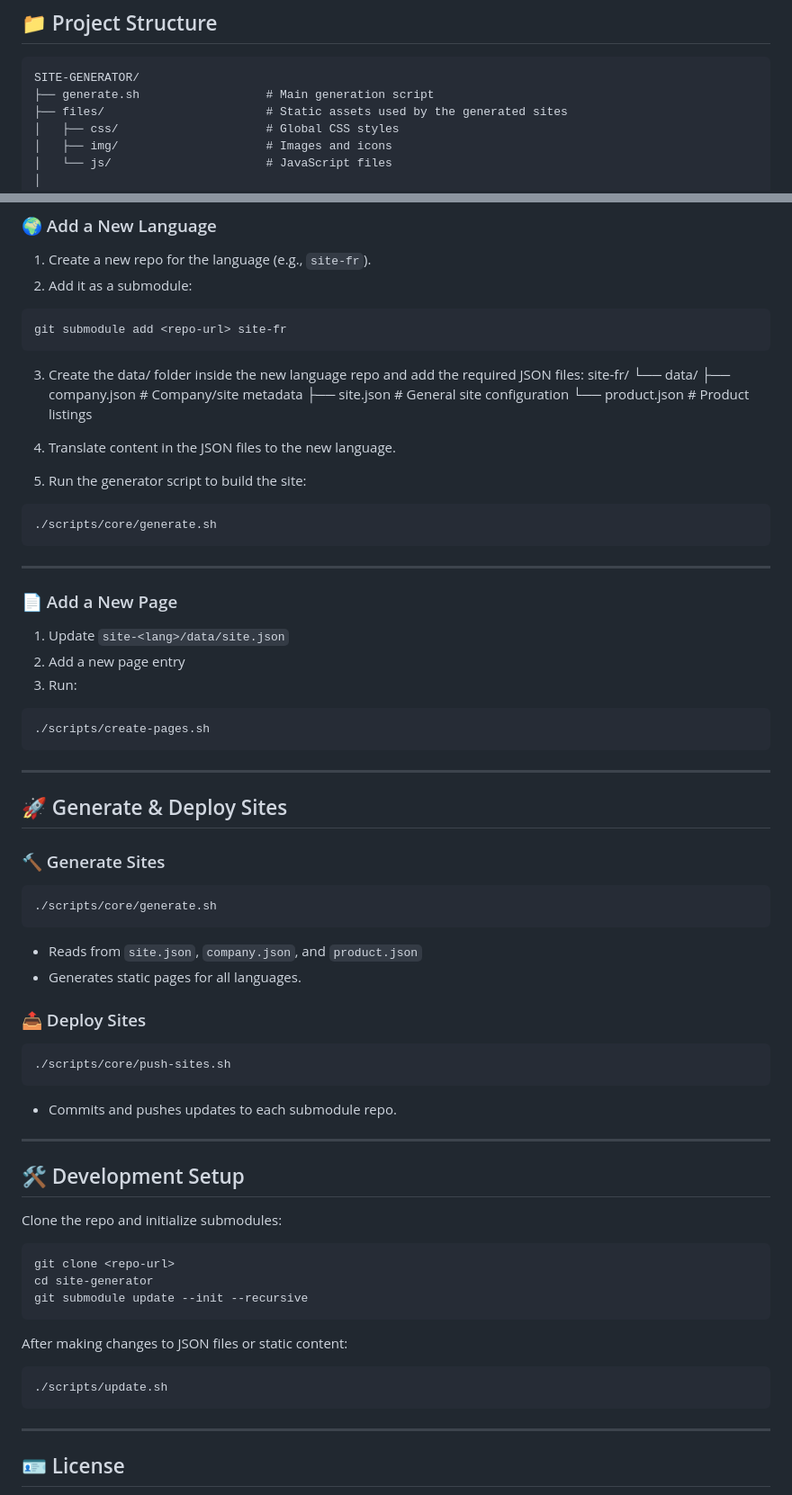
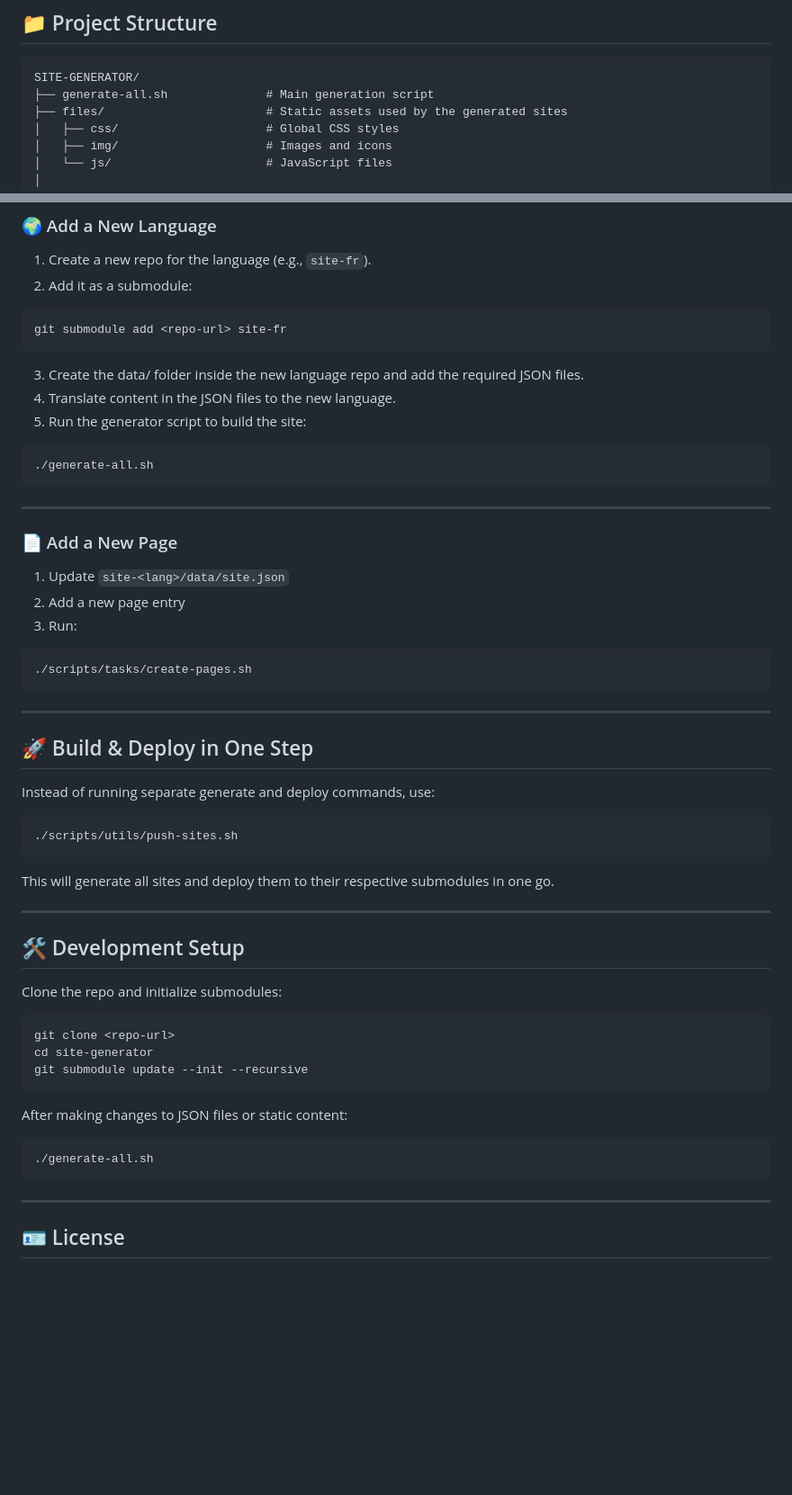
Before and after one commit to dbless-commerce/site-generator, a Markdown page: README.md, 2 parts joined by grey strips. Shown at 90% size. GitHub-like rendering; blank space fills up the shorter version.

````diff
--- a/README.md
+++ b/README.md
@@ -17,7 +17,7 @@ This project is a **database-free eCommerce site generator** that uses **WhatsAp
 
 ```plaintext
 SITE-GENERATOR/
-├── generate.sh                  # Main generation script
+├── generate-all.sh              # Main generation script
 ├── files/                       # Static assets used by the generated sites
 │   ├── css/                     # Global CSS styles
 │   ├── img/                     # Images and icons
@@ -128,20 +190,13 @@ Add your product in `site-<lang>/data/product.json` then run:
 ```bash
 git submodule add <repo-url> site-fr
 ```
-3. Create the data/ folder inside the new language repo and add the required JSON files:
-site-fr/
-└── data/
-    ├── company.json    # Company/site metadata
-    ├── site.json       # General site configuration
-    └── product.json    # Product listings
+3. Create the data/ folder inside the new language repo and add the required JSON files.
+4. Translate content in the JSON files to the new language.
+5. Run the generator script to build the site:
+```bash
+./generate-all.sh
+```
 
-4. Translate content in the JSON files to the new language.
-
-5. Run the generator script to build the site:
-
-```bash
-./scripts/core/generate.sh
-```
 ---
 
 ### 📄 Add a New Page
@@ -150,25 +205,20 @@ site-fr/
 2. Add a new page entry
 3. Run:
 ```bash
-./scripts/create-pages.sh
+./scripts/tasks/create-pages.sh
 ```
 
 ---
 
-## 🚀 Generate & Deploy Sites
+## 🚀 Build & Deploy in One Step
 
-### 🔨 Generate Sites
+Instead of running separate generate and deploy commands, use:
+
 ```bash
-./scripts/core/generate.sh
+./scripts/utils/push-sites.sh
 ```
-- Reads from `site.json`, `company.json`, and `product.json`
-- Generates static pages for all languages.
 
-### 📤 Deploy Sites
-```bash
-./scripts/core/push-sites.sh
-```
-- Commits and pushes updates to each submodule repo.
+This will generate all sites and deploy them to their respective submodules in one go.
 
 ---
 
@@ -185,7 +235,7 @@ git submodule update --init --recursive
 After making changes to JSON files or static content:
 
 ```bash
-./scripts/update.sh
+./generate-all.sh
 ```
 
 ---
````
Also changed, not shown: other parts of README.md (+78 -16 lines).
